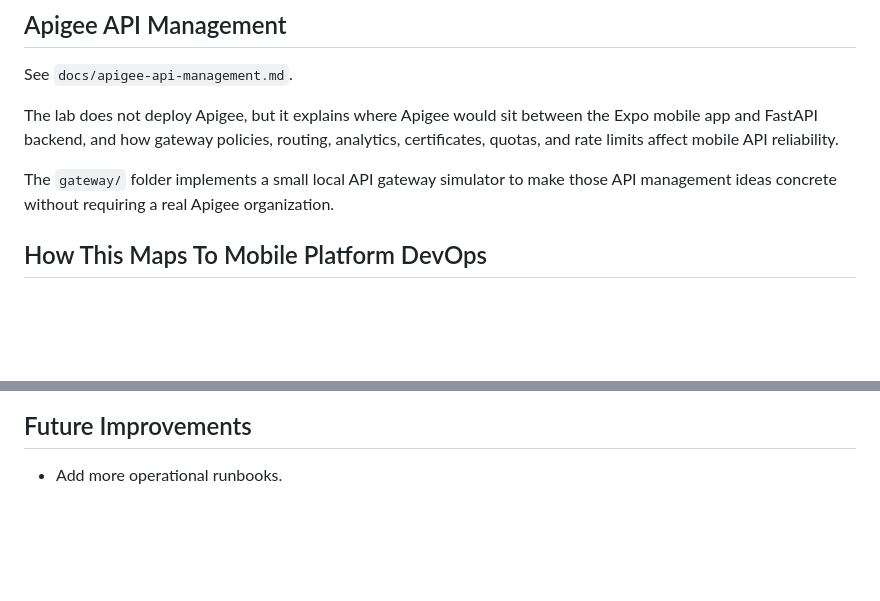
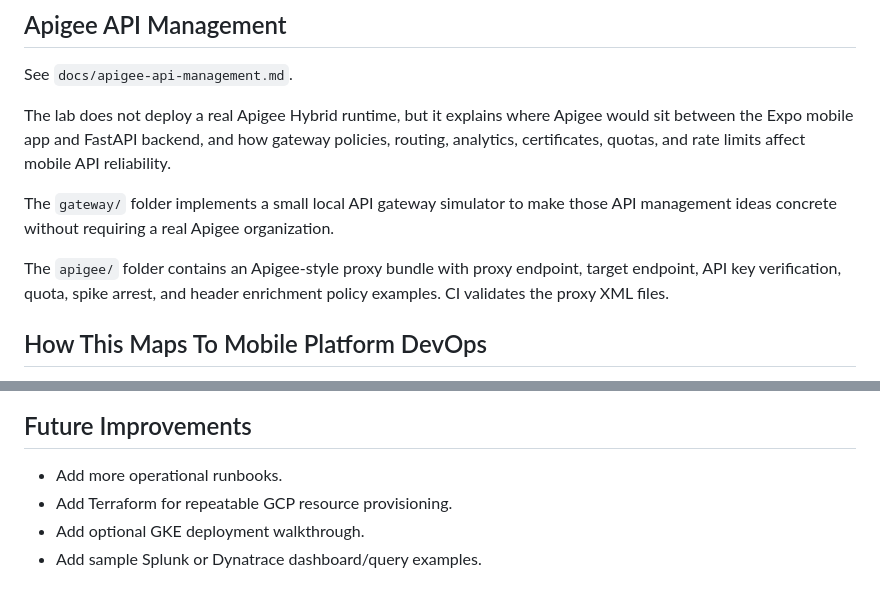
Before and after one commit to HarishDarko/mobile-platform-reliability-lab, a Markdown page: README.md, 2 parts joined by grey strips. Drawn GitHub-style; blank space fills up the shorter version.

```diff
--- a/README.md
+++ b/README.md
@@ -292,9 +322,11 @@ This explains iOS and Android build/release concepts, including macOS runners, X
 
 See `docs/apigee-api-management.md`.
 
-The lab does not deploy Apigee, but it explains where Apigee would sit between the Expo mobile app and FastAPI backend, and how gateway policies, routing, analytics, certificates, quotas, and rate limits affect mobile API reliability.
+The lab does not deploy a real Apigee Hybrid runtime, but it explains where Apigee would sit between the Expo mobile app and FastAPI backend, and how gateway policies, routing, analytics, certificates, quotas, and rate limits affect mobile API reliability.
 
 The `gateway/` folder implements a small local API gateway simulator to make those API management ideas concrete without requiring a real Apigee organization.
+
+The `apigee/` folder contains an Apigee-style proxy bundle with proxy endpoint, target endpoint, API key verification, quota, spike arrest, and header enrichment policy examples. CI validates the proxy XML files.
 
 ## How This Maps To Mobile Platform DevOps
 
@@ -310,3 +342,6 @@ Mobile platform engineers often sit between app teams, API teams, CI/CD systems,
 ## Future Improvements
 
 - Add more operational runbooks.
+- Add Terraform for repeatable GCP resource provisioning.
+- Add optional GKE deployment walkthrough.
+- Add sample Splunk or Dynatrace dashboard/query examples.
```
Also changed, not shown: other parts of README.md (+46 -16 lines).
